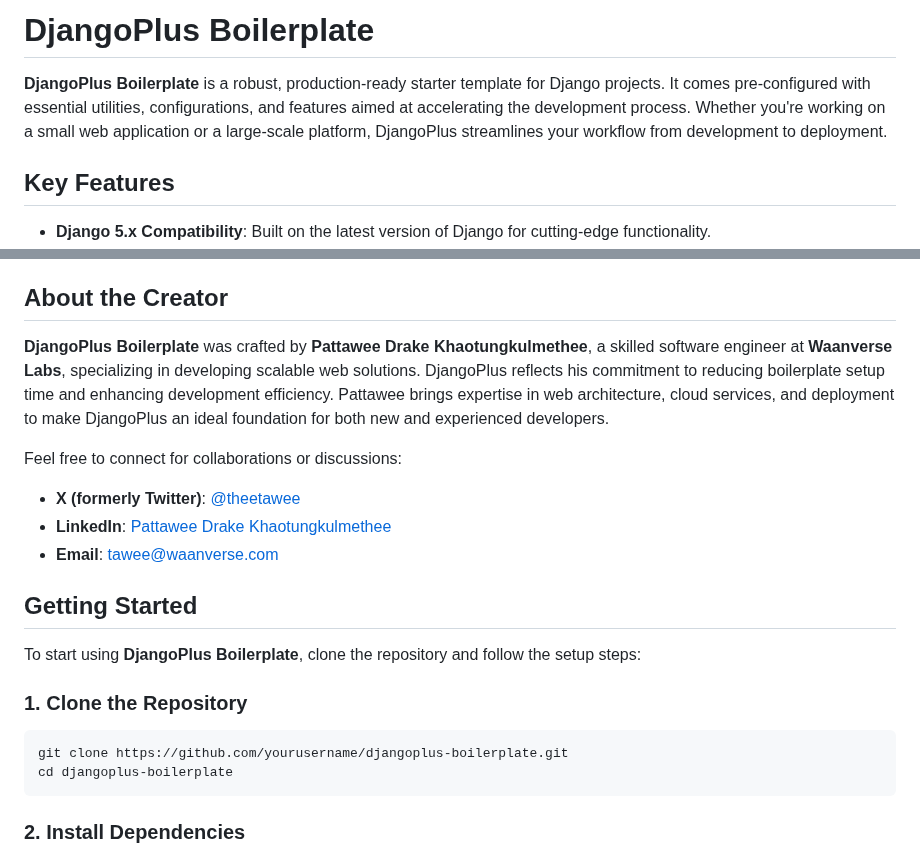
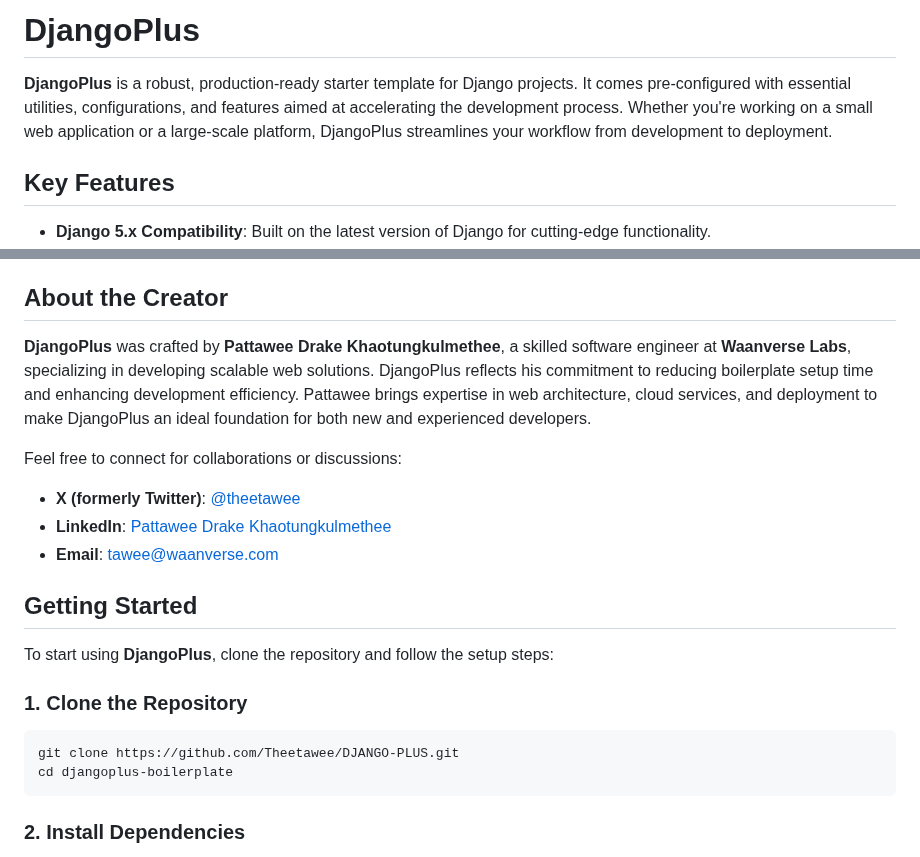
Before and after one commit to Theetawee/DJANGO-PLUS, a Markdown page: README.md, 2 parts joined by grey strips. Rendered like a GitHub page.

````diff
--- a/README.md
+++ b/README.md
@@ -1,6 +1,6 @@
-# DjangoPlus Boilerplate
+# DjangoPlus
 
-**DjangoPlus Boilerplate** is a robust, production-ready starter template for Django projects. It comes pre-configured with essential utilities, configurations, and features aimed at accelerating the development process. Whether you're working on a small web application or a large-scale platform, DjangoPlus streamlines your workflow from development to deployment.
+**DjangoPlus** is a robust, production-ready starter template for Django projects. It comes pre-configured with essential utilities, configurations, and features aimed at accelerating the development process. Whether you're working on a small web application or a large-scale platform, DjangoPlus streamlines your workflow from development to deployment.
 
 ## Key Features
 
@@ -17,7 +17,7 @@
 
 ## About the Creator
 
-**DjangoPlus Boilerplate** was crafted by **Pattawee Drake Khaotungkulmethee**, a skilled software engineer at **Waanverse Labs**, specializing in developing scalable web solutions. DjangoPlus reflects his commitment to reducing boilerplate setup time and enhancing development efficiency. Pattawee brings expertise in web architecture, cloud services, and deployment to make DjangoPlus an ideal foundation for both new and experienced developers.
+**DjangoPlus** was crafted by **Pattawee Drake Khaotungkulmethee**, a skilled software engineer at **Waanverse Labs**, specializing in developing scalable web solutions. DjangoPlus reflects his commitment to reducing boilerplate setup time and enhancing development efficiency. Pattawee brings expertise in web architecture, cloud services, and deployment to make DjangoPlus an ideal foundation for both new and experienced developers.
 
 Feel free to connect for collaborations or discussions:
 
@@ -27,12 +27,12 @@ Feel free to connect for collaborations or discussions:
 
 ## Getting Started
 
-To start using **DjangoPlus Boilerplate**, clone the repository and follow the setup steps:
+To start using **DjangoPlus**, clone the repository and follow the setup steps:
 
 ### 1. Clone the Repository
 
 ```bash
-git clone https://github.com/yourusername/djangoplus-boilerplate.git
+git clone https://github.com/Theetawee/DJANGO-PLUS.git
 cd djangoplus-boilerplate
 ```
 
````
